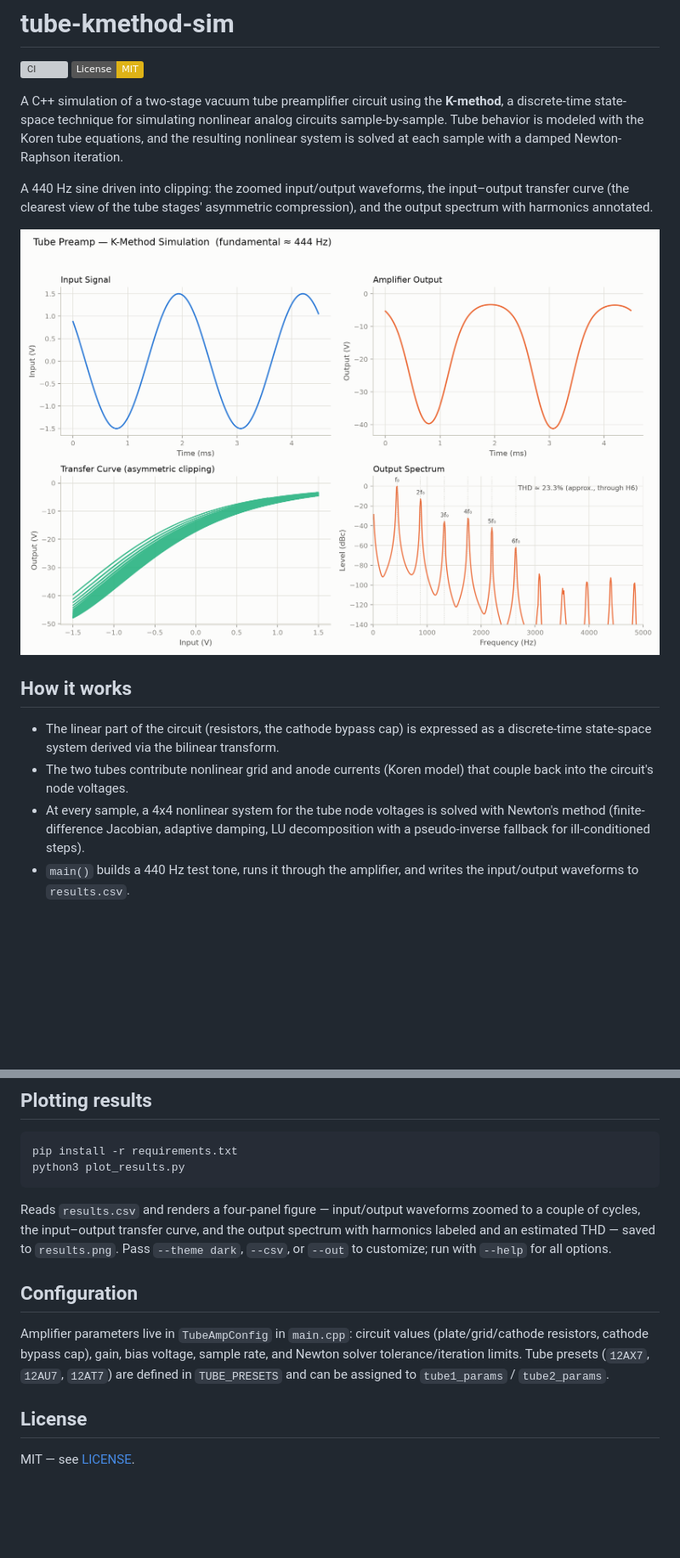
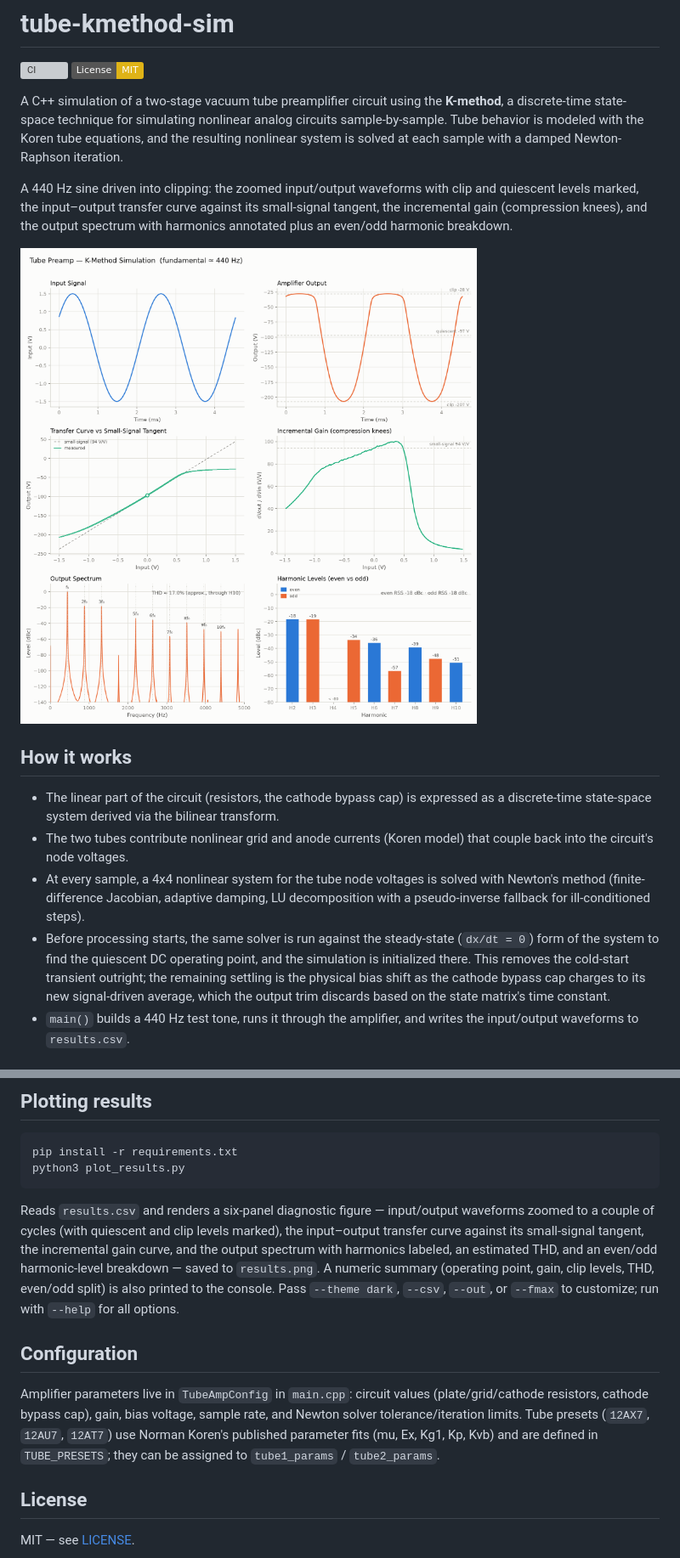
Before and after one commit to jpb-1729/tube-kmethod-sim, a Markdown page: README.md, 2 parts joined by grey strips. Shown at 85% size. GitHub-like rendering; pictures changed too: assets/example_output_light.png; badges without logos; blank space fills up the shorter version; grey boxes are pictures that could not be loaded.

````diff
--- a/README.md
+++ b/README.md
@@ -9,9 +9,10 @@ analog circuits sample-by-sample. Tube behavior is modeled with the
 Koren tube equations, and the resulting nonlinear system is solved at each
 sample with a damped Newton-Raphson iteration.
 
-A 440 Hz sine driven into clipping: the zoomed input/output waveforms, the
-input–output transfer curve (the clearest view of the tube stages' asymmetric
-compression), and the output spectrum with harmonics annotated.
+A 440 Hz sine driven into clipping: the zoomed input/output waveforms with
+clip and quiescent levels marked, the input–output transfer curve against its
+small-signal tangent, the incremental gain (compression knees), and the output
+spectrum with harmonics annotated plus an even/odd harmonic breakdown.
 
 <picture>
   <source media="(prefers-color-scheme: dark)" srcset="assets/example_output_dark.png">
@@ -28,6 +29,12 @@ compression), and the output spectrum with harmonics annotated.
 - At every sample, a 4x4 nonlinear system for the tube node voltages is
   solved with Newton's method (finite-difference Jacobian, adaptive damping,
   LU decomposition with a pseudo-inverse fallback for ill-conditioned steps).
+- Before processing starts, the same solver is run against the steady-state
+  (`dx/dt = 0`) form of the system to find the quiescent DC operating point,
+  and the simulation is initialized there. This removes the cold-start
+  transient outright; the remaining settling is the physical bias shift as
+  the cathode bypass cap charges to its new signal-driven average, which the
+  output trim discards based on the state matrix's time constant.
 - `main()` builds a 440 Hz test tone, runs it through the amplifier, and
   writes the input/output waveforms to `results.csv`.
 
@@ -59,19 +66,23 @@ pip install -r requirements.txt
 python3 plot_results.py
 ```
 
-Reads `results.csv` and renders a four-panel figure — input/output waveforms
-zoomed to a couple of cycles, the input–output transfer curve, and the output
-spectrum with harmonics labeled and an estimated THD — saved to `results.png`.
-Pass `--theme dark`, `--csv`, or `--out` to customize; run with `--help` for
-all options.
+Reads `results.csv` and renders a six-panel diagnostic figure — input/output
+waveforms zoomed to a couple of cycles (with quiescent and clip levels
+marked), the input–output transfer curve against its small-signal tangent,
+the incremental gain curve, and the output spectrum with harmonics labeled,
+an estimated THD, and an even/odd harmonic-level breakdown — saved to
+`results.png`. A numeric summary (operating point, gain, clip levels, THD,
+even/odd split) is also printed to the console. Pass `--theme dark`, `--csv`,
+`--out`, or `--fmax` to customize; run with `--help` for all options.
 
 ## Configuration
 
 Amplifier parameters live in `TubeAmpConfig` in `main.cpp`: circuit values
 (plate/grid/cathode resistors, cathode bypass cap), gain, bias voltage,
 sample rate, and Newton solver tolerance/iteration limits. Tube presets
-(`12AX7`, `12AU7`, `12AT7`) are defined in `TUBE_PRESETS` and can be assigned
-to `tube1_params` / `tube2_params`.
+(`12AX7`, `12AU7`, `12AT7`) use Norman Koren's published parameter fits
+(mu, Ex, Kg1, Kp, Kvb) and are defined in `TUBE_PRESETS`; they can be
+assigned to `tube1_params` / `tube2_params`.
 
 ## License
 
````
Also changed, not shown: other parts of README.md (+1 -1 lines), assets/example_output_dark.png, 2 other files.
